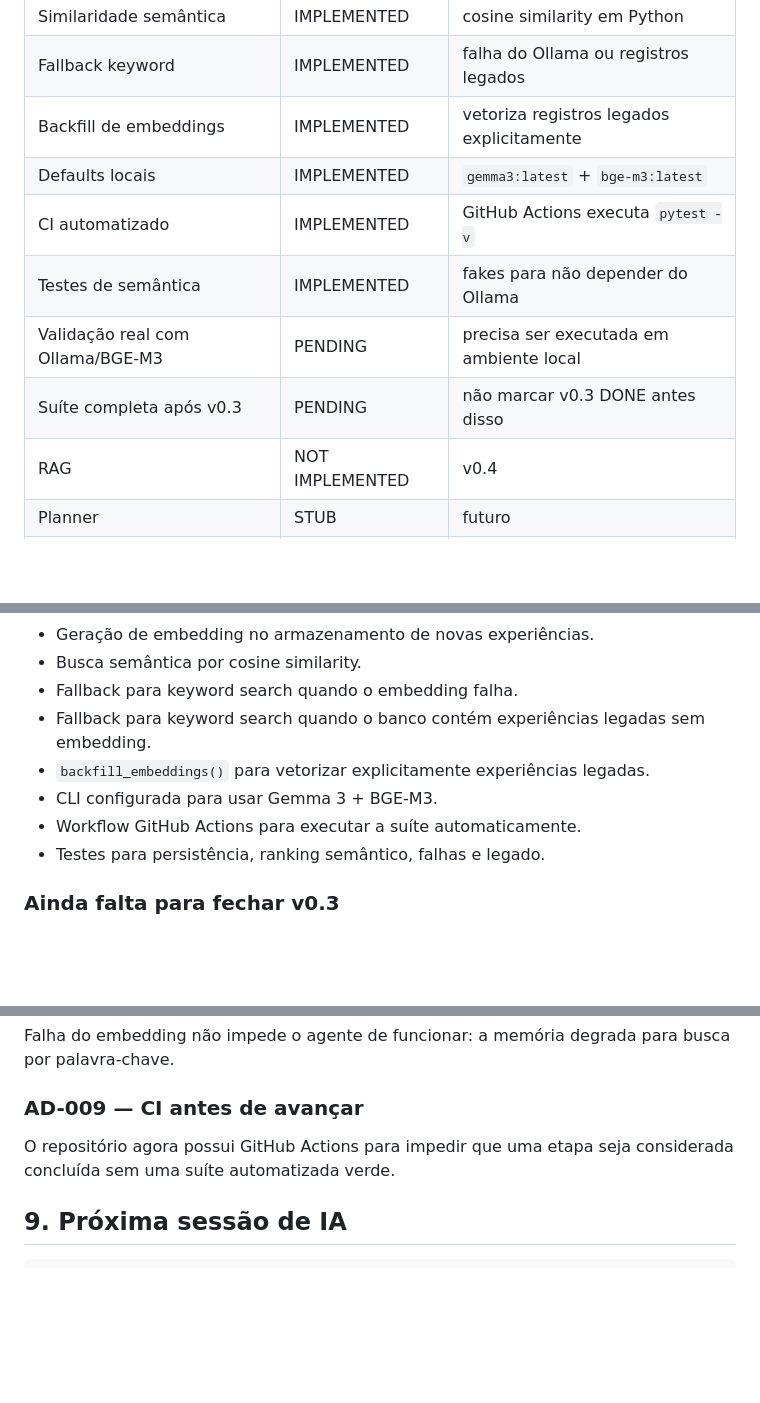
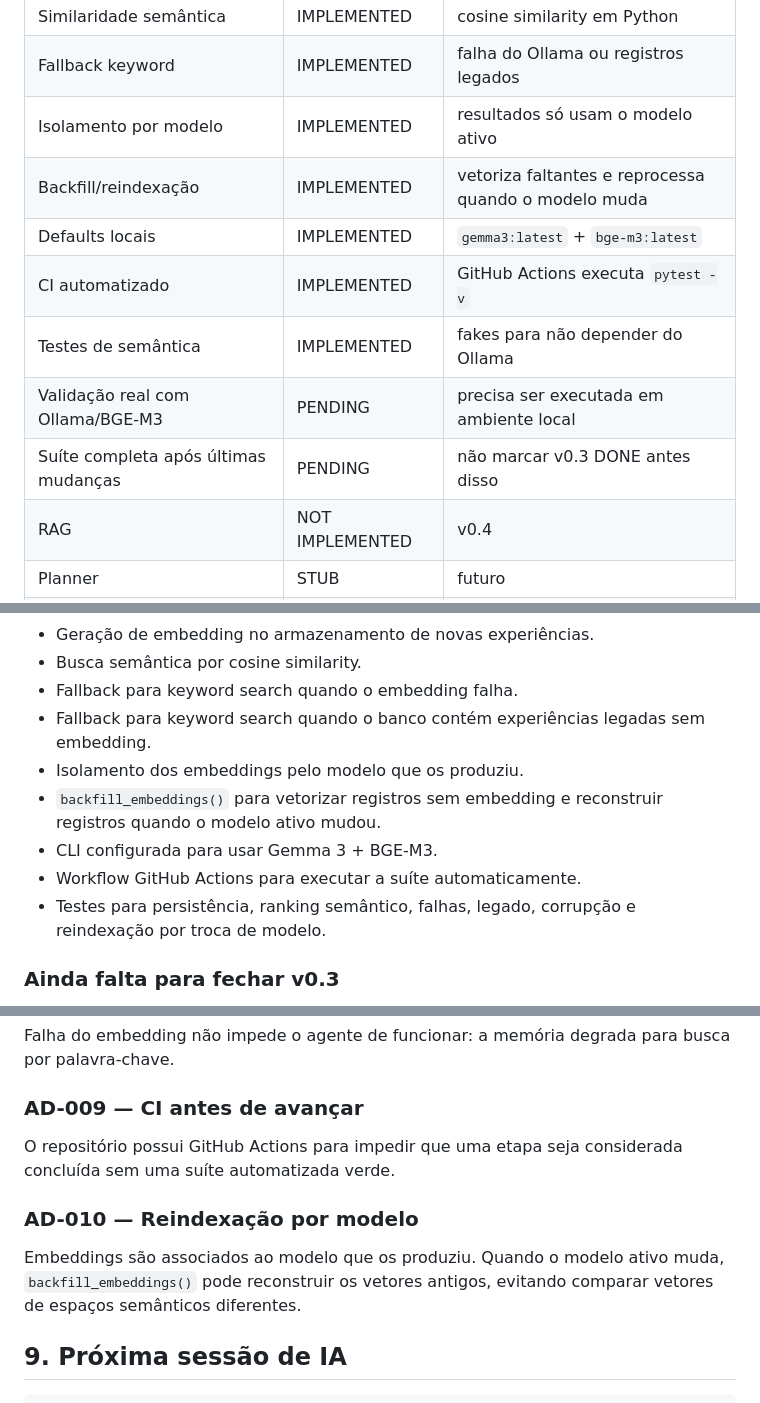
Before and after one commit to Mauricio-HNS/Alpha7-AI, a Markdown page: PROJECT_CONTEXT.md, 3 parts joined by grey strips. Drawn GitHub-style; blank space fills up the shorter version.

Commit message:
docs: record v0.3 embedding reindexing

```diff
--- a/PROJECT_CONTEXT.md
+++ b/PROJECT_CONTEXT.md
@@ -33,12 +33,13 @@ NEXT MILESTONE: v0.3 — concluir e validar Semantic Memory / BGE-M3
 | Migração de banco antigo | IMPLEMENTED | adiciona colunas sem destruir dados |
 | Similaridade semântica | IMPLEMENTED | cosine similarity em Python |
 | Fallback keyword | IMPLEMENTED | falha do Ollama ou registros legados |
-| Backfill de embeddings | IMPLEMENTED | vetoriza registros legados explicitamente |
+| Isolamento por modelo | IMPLEMENTED | resultados só usam o modelo ativo |
+| Backfill/reindexação | IMPLEMENTED | vetoriza faltantes e reprocessa quando o modelo muda |
 | Defaults locais | IMPLEMENTED | `gemma3:latest` + `bge-m3:latest` |
 | CI automatizado | IMPLEMENTED | GitHub Actions executa `pytest -v` |
 | Testes de semântica | IMPLEMENTED | fakes para não depender do Ollama |
 | Validação real com Ollama/BGE-M3 | PENDING | precisa ser executada em ambiente local |
-| Suíte completa após v0.3 | PENDING | não marcar v0.3 DONE antes disso |
+| Suíte completa após últimas mudanças | PENDING | não marcar v0.3 DONE antes disso |
 | RAG | NOT IMPLEMENTED | v0.4 |
 | Planner | STUB | futuro |
 | Executor | STUB | futuro |
@@ -115,10 +116,11 @@ experiências relevantes
 - Busca semântica por cosine similarity.
 - Fallback para keyword search quando o embedding falha.
 - Fallback para keyword search quando o banco contém experiências legadas sem embedding.
-- `backfill_embeddings()` para vetorizar explicitamente experiências legadas.
+- Isolamento dos embeddings pelo modelo que os produziu.
+- `backfill_embeddings()` para vetorizar registros sem embedding e reconstruir registros quando o modelo ativo mudou.
 - CLI configurada para usar Gemma 3 + BGE-M3.
 - Workflow GitHub Actions para executar a suíte automaticamente.
-- Testes para persistência, ranking semântico, falhas e legado.
+- Testes para persistência, ranking semântico, falhas, legado, corrupção e reindexação por troca de modelo.
 
 ### Ainda falta para fechar v0.3
 
@@ -211,7 +213,10 @@ A interface `IMemory` não mudou para introduzir embeddings. Isso permite trocar
 Falha do embedding não impede o agente de funcionar: a memória degrada para busca por palavra-chave.
 
 ### AD-009 — CI antes de avançar
-O repositório agora possui GitHub Actions para impedir que uma etapa seja considerada concluída sem uma suíte automatizada verde.
+O repositório possui GitHub Actions para impedir que uma etapa seja considerada concluída sem uma suíte automatizada verde.
+
+### AD-010 — Reindexação por modelo
+Embeddings são associados ao modelo que os produziu. Quando o modelo ativo muda, `backfill_embeddings()` pode reconstruir os vetores antigos, evitando comparar vetores de espaços semânticos diferentes.
 
 ## 9. Próxima sessão de IA
 
```
